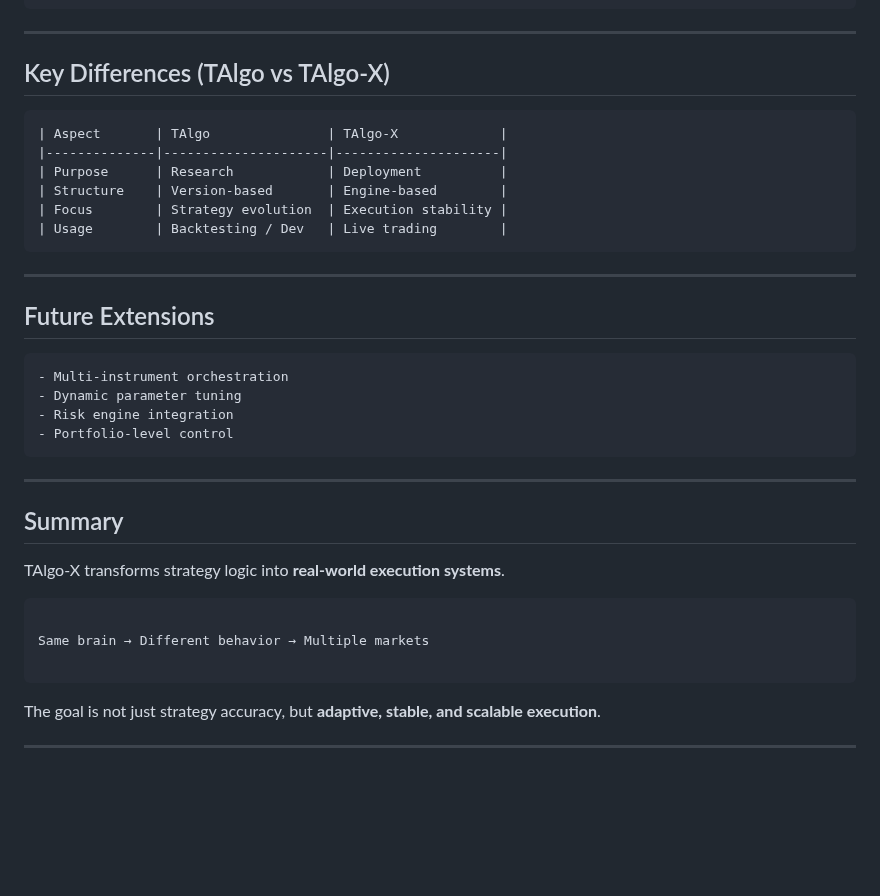
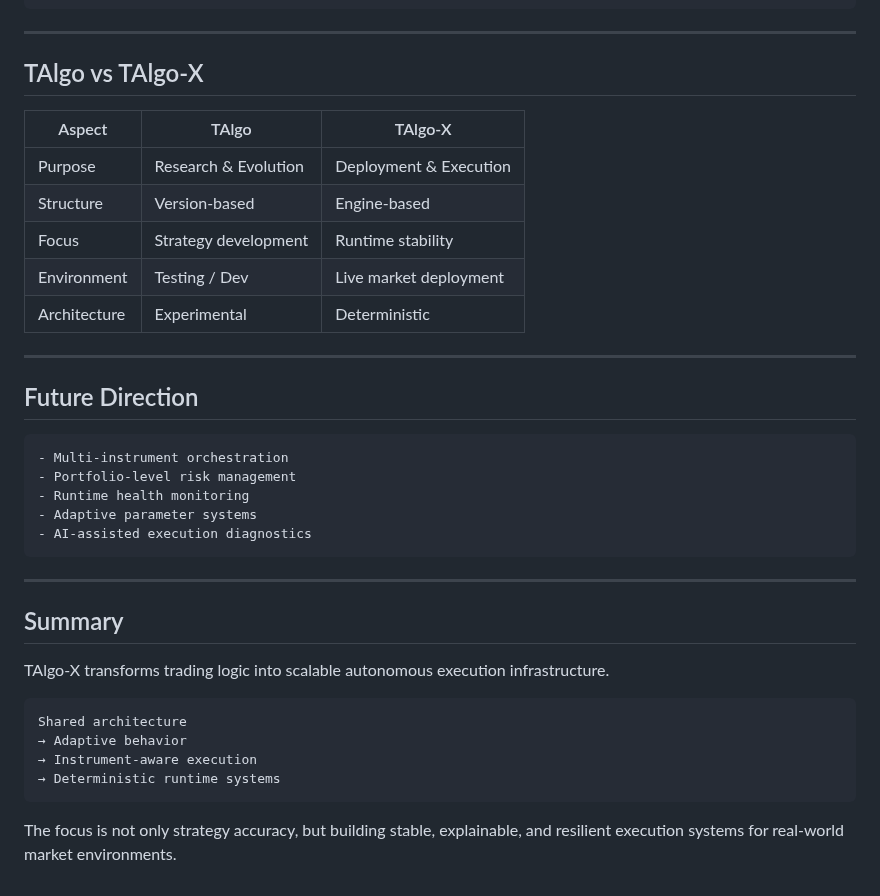
Before and after one commit to Jvkrog/TAlgo-X, a Markdown page: README.md, the part around one of its changes. Rendered like a GitHub page; blank space fills up the shorter version.

````diff
--- a/README.md
+++ b/README.md
@@ -126,35 +197,38 @@ This separation ensures:
 ---
 
-## Key Differences (TAlgo vs TAlgo-X)
-```
-| Aspect       | TAlgo               | TAlgo-X             |
-|--------------|---------------------|---------------------|
-| Purpose      | Research            | Deployment          |
-| Structure    | Version-based       | Engine-based        |
-| Focus        | Strategy evolution  | Execution stability |
-| Usage        | Backtesting / Dev   | Live trading        |
-```
+## TAlgo vs TAlgo-X
+
+| Aspect       | TAlgo                | TAlgo-X                |
+| ------------ | -------------------- | ---------------------- |
+| Purpose      | Research & Evolution | Deployment & Execution |
+| Structure    | Version-based        | Engine-based           |
+| Focus        | Strategy development | Runtime stability      |
+| Environment  | Testing / Dev        | Live market deployment |
+| Architecture | Experimental         | Deterministic          |
+
 ---
 
-## Future Extensions
+## Future Direction
+
+```txt
+- Multi-instrument orchestration
+- Portfolio-level risk management
+- Runtime health monitoring
+- Adaptive parameter systems
+- AI-assisted execution diagnostics
 ```
-- Multi-instrument orchestration
-- Dynamic parameter tuning
-- Risk engine integration
-- Portfolio-level control
-```
+
 ---
 
 ## Summary
 
-TAlgo-X transforms strategy logic into **real-world execution systems**.
+TAlgo-X transforms trading logic into scalable autonomous execution infrastructure.
 
+```txt
+Shared architecture
+→ Adaptive behavior
+→ Instrument-aware execution
+→ Deterministic runtime systems
 ```
 
-Same brain → Different behavior → Multiple markets
-
-```
-
-The goal is not just strategy accuracy, but **adaptive, stable, and scalable execution**.
-
----
+The focus is not only strategy accuracy, but building stable, explainable, and resilient execution systems for real-world market environments.
````
Also changed, not shown: other parts of README.md (+137 -66 lines).
